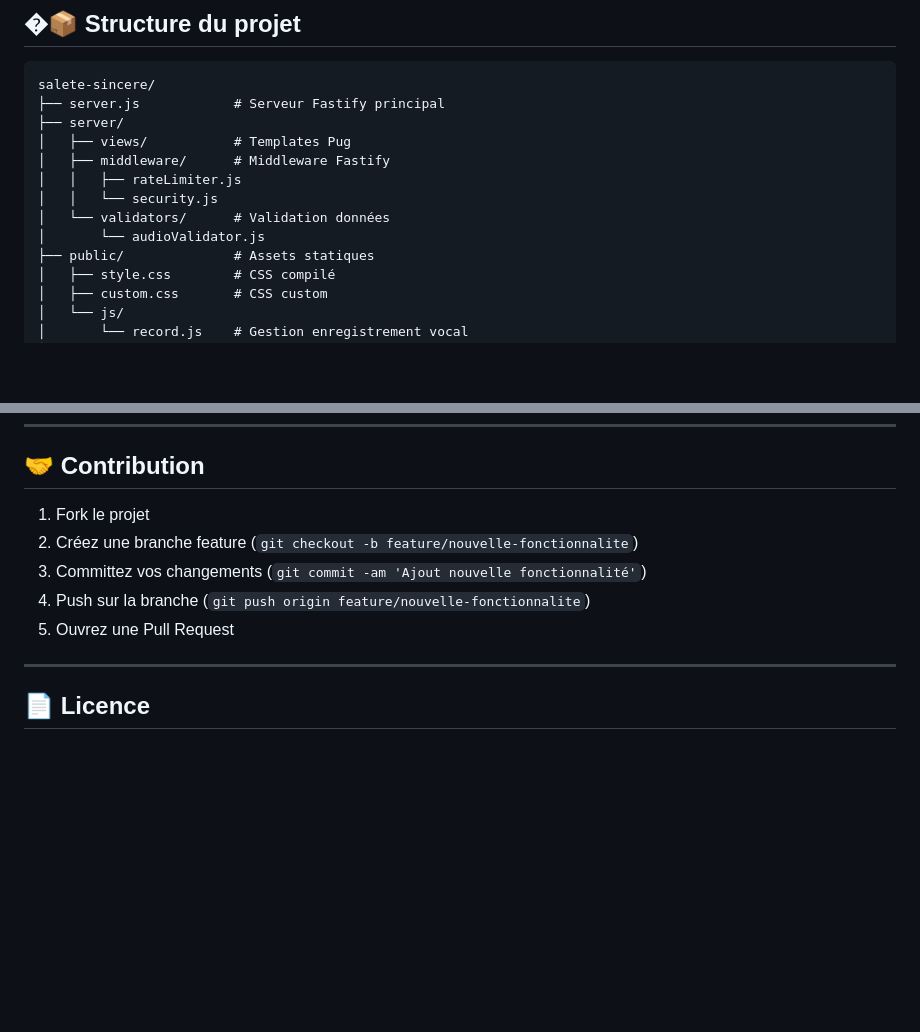
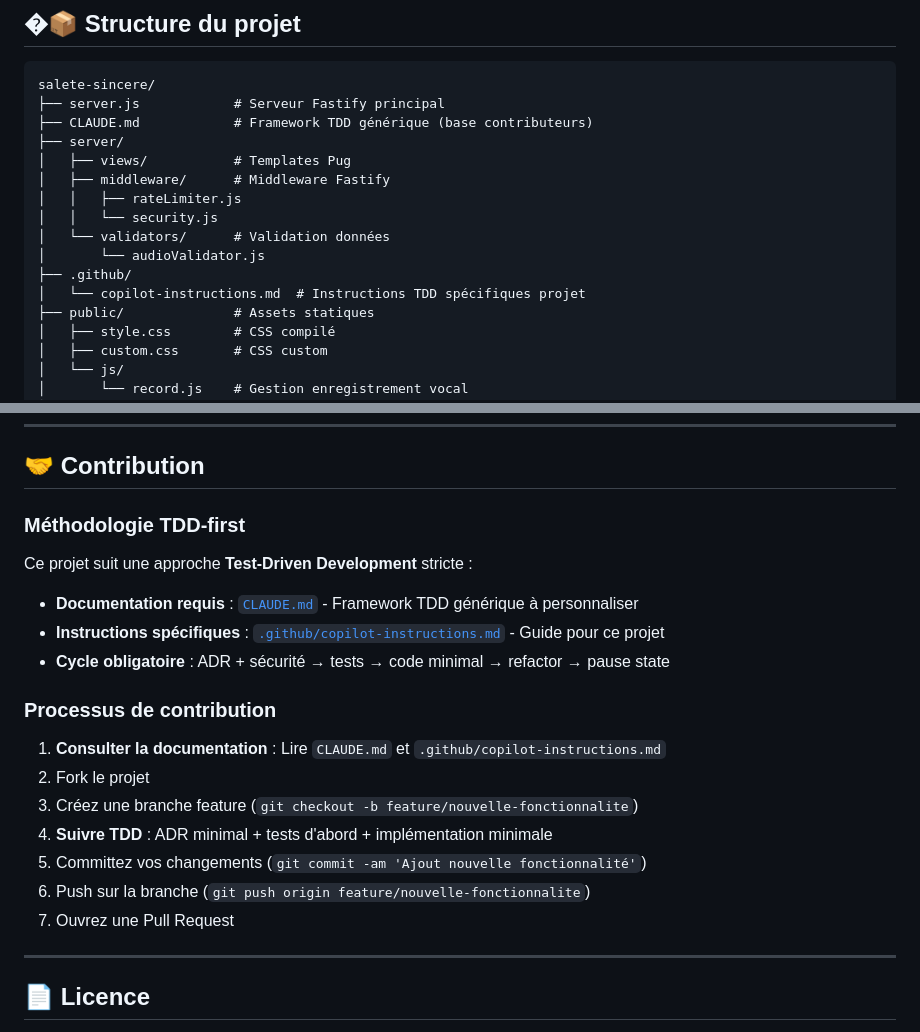
Before and after one commit to thedamfr/sale-wall, a Markdown page: readme.md, 2 parts joined by grey strips. GitHub-like rendering; blank space fills up the shorter version.

````diff
--- a/readme.md
+++ b/readme.md
@@ -80,6 +80,7 @@ Referrer-Policy: strict-origin-when-cross-origin
 ```
 salete-sincere/
 ├── server.js            # Serveur Fastify principal
+├── CLAUDE.md            # Framework TDD générique (base contributeurs)
 ├── server/
 │   ├── views/           # Templates Pug
 │   ├── middleware/      # Middleware Fastify
@@ -87,6 +88,8 @@ salete-sincere/
 │   │   └── security.js
 │   └── validators/      # Validation données
 │       └── audioValidator.js
+├── .github/
+│   └── copilot-instructions.md  # Instructions TDD spécifiques projet
 ├── public/              # Assets statiques
 │   ├── style.css        # CSS compilé
 │   ├── custom.css       # CSS custom
@@ -303,11 +306,20 @@ psql <connection-string> -c "SELECT COUNT(*) FROM posts;"
 
 ## 🤝 Contribution
 
-1. Fork le projet
-2. Créez une branche feature (`git checkout -b feature/nouvelle-fonctionnalite`)
-3. Committez vos changements (`git commit -am 'Ajout nouvelle fonctionnalité'`)
-4. Push sur la branche (`git push origin feature/nouvelle-fonctionnalite`)
-5. Ouvrez une Pull Request
+### Méthodologie TDD-first
+Ce projet suit une approche **Test-Driven Development** stricte :
+- **Documentation requis** : [`CLAUDE.md`](CLAUDE.md) - Framework TDD générique à personnaliser
+- **Instructions spécifiques** : [`.github/copilot-instructions.md`](.github/copilot-instructions.md) - Guide pour ce projet
+- **Cycle obligatoire** : ADR + sécurité → tests → code minimal → refactor → pause state
+
+### Processus de contribution
+1. **Consulter la documentation** : Lire `CLAUDE.md` et `.github/copilot-instructions.md`
+2. Fork le projet
+3. Créez une branche feature (`git checkout -b feature/nouvelle-fonctionnalite`)
+4. **Suivre TDD** : ADR minimal + tests d'abord + implémentation minimale
+5. Committez vos changements (`git commit -am 'Ajout nouvelle fonctionnalité'`)
+6. Push sur la branche (`git push origin feature/nouvelle-fonctionnalite`)
+7. Ouvrez une Pull Request
 
 ---
 
````
Also changed, not shown: CLAUDE.md (added, +311 -0 lines).
